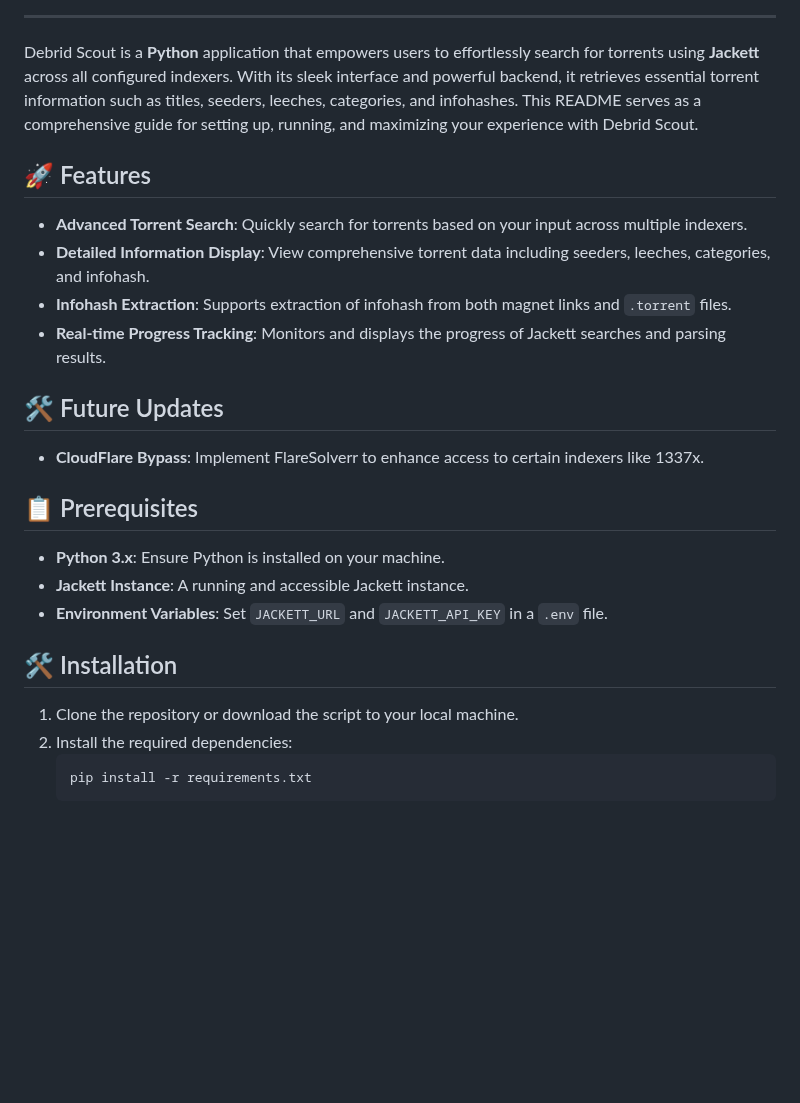
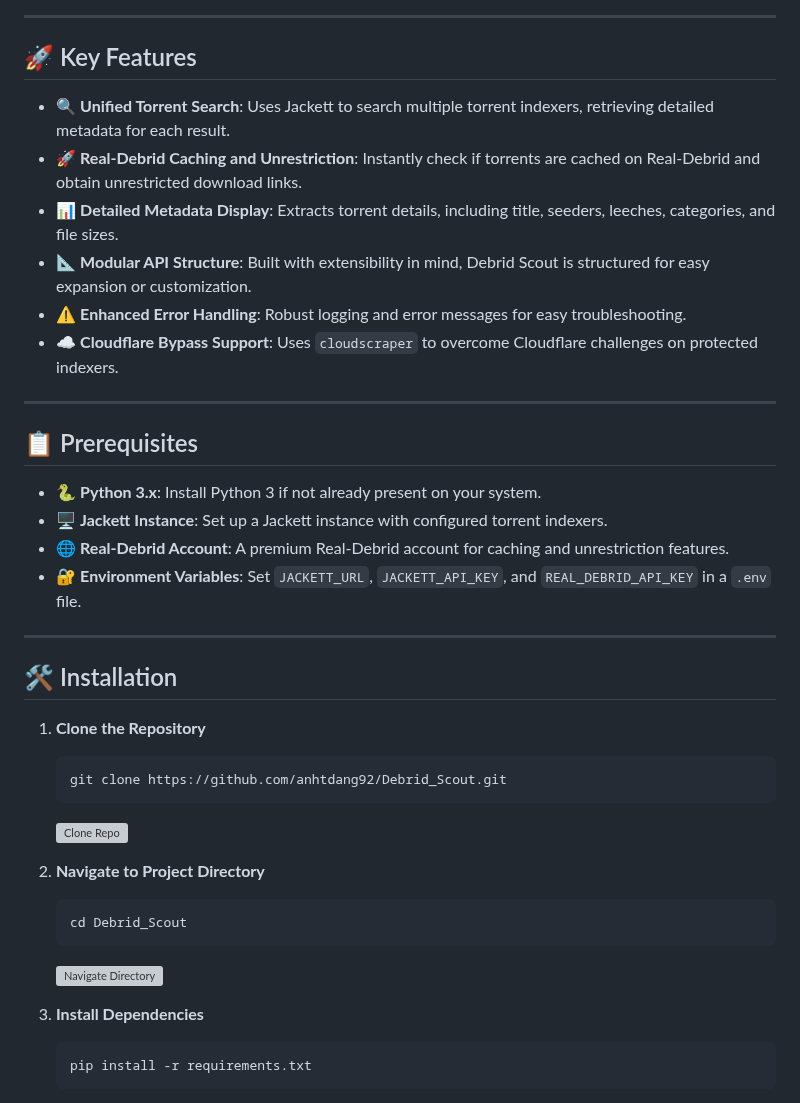
Before and after one commit to anhtdang92/Debrid_Scout, a Markdown page: README.md, the part around one of its changes. GitHub-like rendering; blank space fills up the shorter version; grey boxes are pictures that could not be loaded.

````diff
--- a/README.md
+++ b/README.md
@@ -4,25 +8,41 @@
 
 ---
 
-Debrid Scout is a **Python** application that empowers users to effortlessly search for torrents using **Jackett** across all configured indexers. With its sleek interface and powerful backend, it retrieves essential torrent information such as titles, seeders, leeches, categories, and infohashes. This README serves as a comprehensive guide for setting up, running, and maximizing your experience with Debrid Scout.
+## 🚀 Key Features
 
-## 🚀 Features
-- **Advanced Torrent Search**: Quickly search for torrents based on your input across multiple indexers.
-- **Detailed Information Display**: View comprehensive torrent data including seeders, leeches, categories, and infohash.
-- **Infohash Extraction**: Supports extraction of infohash from both magnet links and `.torrent` files.
-- **Real-time Progress Tracking**: Monitors and displays the progress of Jackett searches and parsing results.
+- 🔍 **Unified Torrent Search**: Uses Jackett to search multiple torrent indexers, retrieving detailed metadata for each result.
+- 🚀 **Real-Debrid Caching and Unrestriction**: Instantly check if torrents are cached on Real-Debrid and obtain unrestricted download links.
+- 📊 **Detailed Metadata Display**: Extracts torrent details, including title, seeders, leeches, categories, and file sizes.
+- 📐 **Modular API Structure**: Built with extensibility in mind, Debrid Scout is structured for easy expansion or customization.
+- ⚠️ **Enhanced Error Handling**: Robust logging and error messages for easy troubleshooting.
+- ☁️ **Cloudflare Bypass Support**: Uses `cloudscraper` to overcome Cloudflare challenges on protected indexers.
 
-## 🛠 Future Updates
-- **CloudFlare Bypass**: Implement FlareSolverr to enhance access to certain indexers like 1337x.
+---
 
 ## 📋 Prerequisites
-- **Python 3.x**: Ensure Python is installed on your machine.
-- **Jackett Instance**: A running and accessible Jackett instance.
-- **Environment Variables**: Set `JACKETT_URL` and `JACKETT_API_KEY` in a `.env` file.
+
+- 🐍 **Python 3.x**: Install Python 3 if not already present on your system.
+- 🖥️ **Jackett Instance**: Set up a Jackett instance with configured torrent indexers.
+- 🌐 **Real-Debrid Account**: A premium Real-Debrid account for caching and unrestriction features.
+- 🔐 **Environment Variables**: Set `JACKETT_URL`, `JACKETT_API_KEY`, and `REAL_DEBRID_API_KEY` in a `.env` file.
+
+---
 
 ## 🛠 Installation
-1. Clone the repository or download the script to your local machine.
-2. Install the required dependencies:
+
+1. **Clone the Repository**
+   ```bash
+   git clone https://github.com/anhtdang92/Debrid_Scout.git
+   ```
+   ![Clone Repo](https://img.icons8.com/fluent/48/000000/clone.png)
+
+2. **Navigate to Project Directory**
+   ```bash
+   cd Debrid_Scout
+   ```
+   ![Navigate Directory](https://img.icons8.com/ios-filled/50/000000/opened-folder.png)
+
+3. **Install Dependencies**
    ```bash
    pip install -r requirements.txt
    ```
````
Also changed, not shown: other parts of README.md (+141 -37 lines), README_2.md (added).
